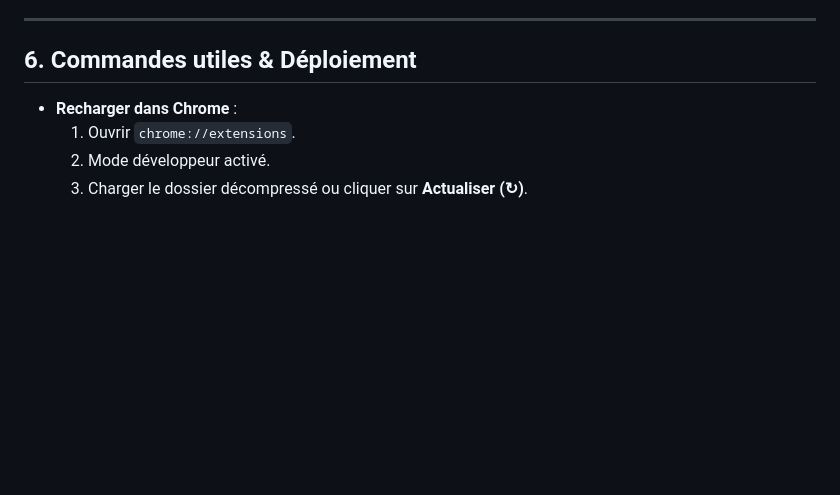
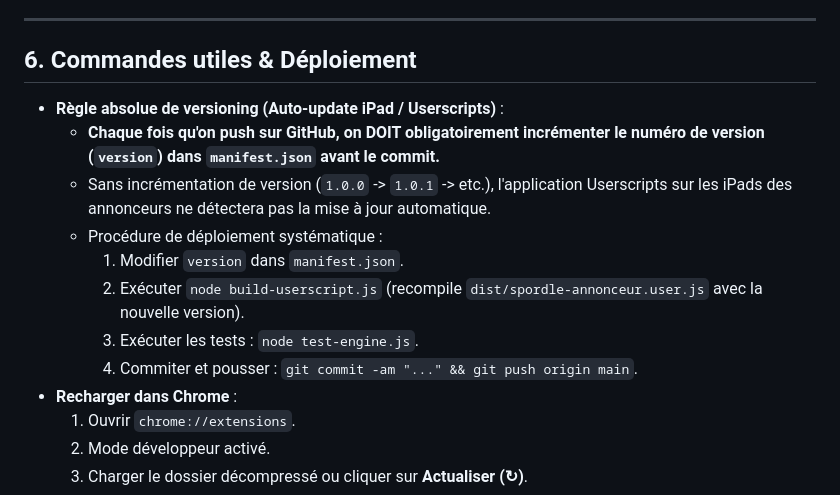
Before and after one commit to AlainBolduc/spordle-play, a Markdown page: AGENTS.md, the part around the change. Rendered like a GitHub page; blank space fills up the shorter version.

Commit message:
docs: ajout de la regle absolue d'incrementation de version avant chaque push dans AGENTS.md

```diff
--- a/AGENTS.md
+++ b/AGENTS.md
@@ -145,6 +145,14 @@ L'extension ajoute un bouton discret (icône mégaphone SVG) sur chaque ligne d'
 
 ## 6. Commandes utiles & Déploiement
 
+- **Règle absolue de versioning (Auto-update iPad / Userscripts)** :
+  - **Chaque fois qu'on push sur GitHub, on DOIT obligatoirement incrémenter le numéro de version (`version`) dans `manifest.json` avant le commit.**
+  - Sans incrémentation de version (`1.0.0` -> `1.0.1` -> etc.), l'application Userscripts sur les iPads des annonceurs ne détectera pas la mise à jour automatique.
+  - Procédure de déploiement systématique :
+    1. Modifier `version` dans `manifest.json`.
+    2. Exécuter `node build-userscript.js` (recompile `dist/spordle-annonceur.user.js` avec la nouvelle version).
+    3. Exécuter les tests : `node test-engine.js`.
+    4. Commiter et pousser : `git commit -am "..." && git push origin main`.
 - **Recharger dans Chrome** :
   1. Ouvrir `chrome://extensions`.
   2. Mode développeur activé.
```
